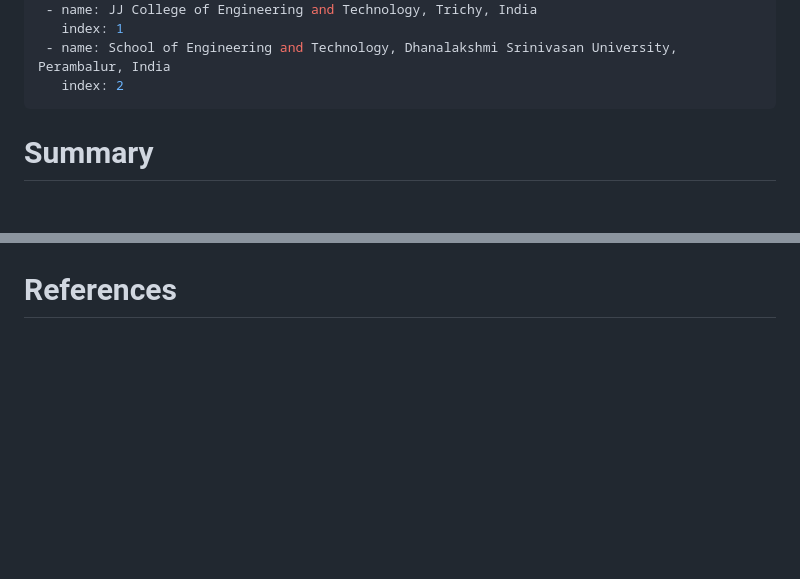
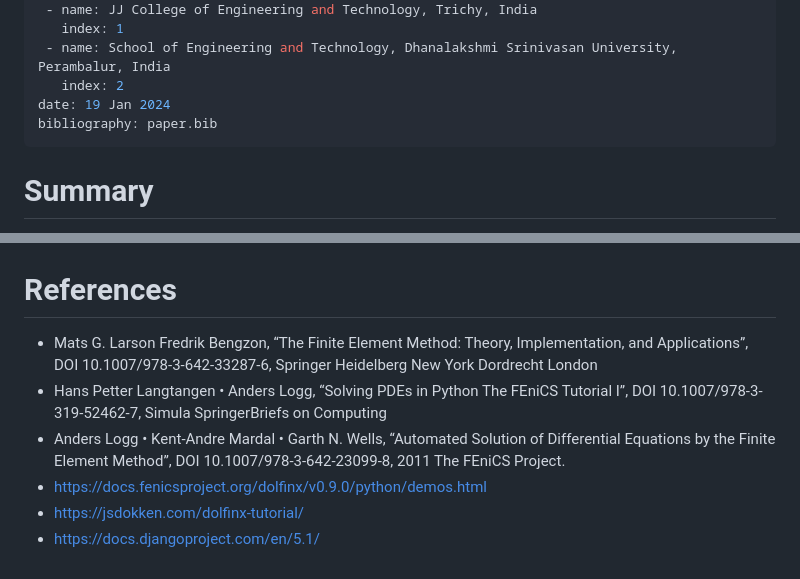
Before and after one commit to harishragul/FenicsWeb, a Markdown page: paper/paper.md, 2 parts joined by grey strips. GitHub-like rendering; blank space fills up the shorter version.

```diff
--- a/paper/paper.md
+++ b/paper/paper.md
@@ -15,6 +15,8 @@ affiliations:
    index: 1
  - name: School of Engineering and Technology, Dhanalakshmi Srinivasan University, Perambalur, India
    index: 2
+date: 19 Jan 2024
+bibliography: paper.bib
 ---
 
 # Summary
@@ -81,2 +100,8 @@ For the 1D problem it have only ``2 boundaries`` put ``zero`` for rest of the fi
 
 # References
+- Mats G. Larson  Fredrik Bengzon, “The Finite Element Method: Theory, Implementation, and Applications”, DOI 10.1007/978-3-642-33287-6, Springer Heidelberg New York Dordrecht London
+- Hans Petter Langtangen • Anders Logg, “Solving PDEs in Python The FEniCS Tutorial I”, DOI 10.1007/978-3-319-52462-7, Simula SpringerBriefs on Computing
+- Anders Logg • Kent-Andre Mardal • Garth N. Wells, “Automated Solution of Differential Equations by the Finite Element Method”, DOI 10.1007/978-3-642-23099-8, 2011 The FEniCS Project.
+- https://docs.fenicsproject.org/dolfinx/v0.9.0/python/demos.html
+- https://jsdokken.com/dolfinx-tutorial/
+- https://docs.djangoproject.com/en/5.1/
```
Also changed, not shown: other parts of paper/paper.md (+17 -0 lines), paper/images/2DSST.png (added), paper/images/2DSol.png (added), paper/images/3DSST.png (added), paper/images/3DSol.png (added), static/mesh_plot.png, static/solution_plot.png, 2 other files.
